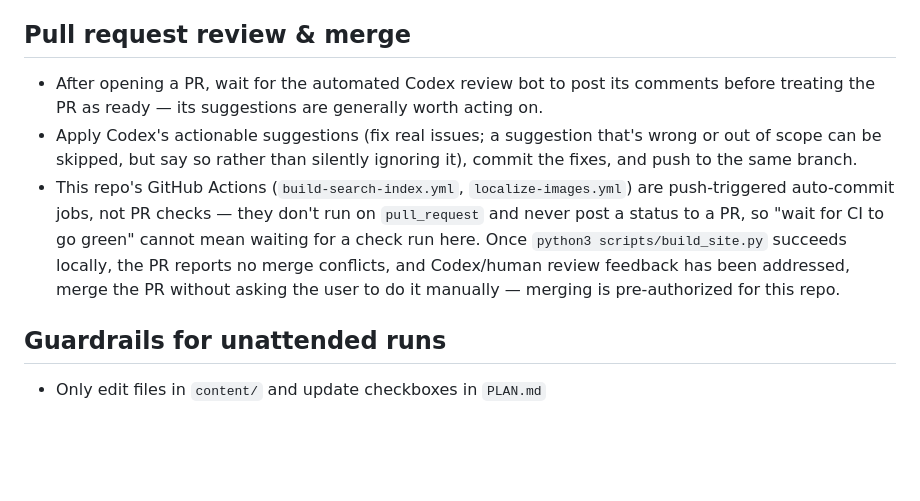
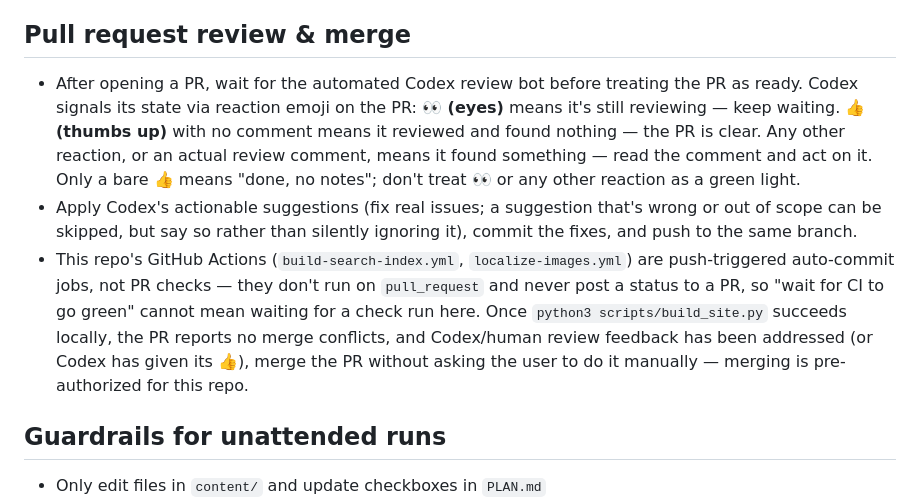
Before and after one commit to dakhni-org/dakhni.org, a Markdown page: CLAUDE.md, the part around the change. Rendered like a GitHub page; blank space fills up the shorter version.

Commit message:
docs: clarify Codex review signal in CLAUDE.md (#106)
Per clarification: Codex reacts with eyes while it's still reviewing a
PR and thumbs-up once it's done and found nothing. Any other reaction
or an actual comment means it found something worth reading. Only the
bare thumbs-up means clear-to-merge -- eyes is not a green light.

Co-authored-by: Claude <noreply@anthropic.com>

```diff
--- a/CLAUDE.md
+++ b/CLAUDE.md
@@ -130,9 +130,9 @@ A task is complete when ALL of the following are true:
 
 ## Pull request review & merge
 
-- After opening a PR, wait for the automated Codex review bot to post its comments before treating the PR as ready — its suggestions are generally worth acting on.
+- After opening a PR, wait for the automated Codex review bot before treating the PR as ready. Codex signals its state via reaction emoji on the PR: **👀 (eyes)** means it's still reviewing — keep waiting. **👍 (thumbs up)** with no comment means it reviewed and found nothing — the PR is clear. Any other reaction, or an actual review comment, means it found something — read the comment and act on it. Only a bare 👍 means "done, no notes"; don't treat 👀 or any other reaction as a green light.
 - Apply Codex's actionable suggestions (fix real issues; a suggestion that's wrong or out of scope can be skipped, but say so rather than silently ignoring it), commit the fixes, and push to the same branch.
-- This repo's GitHub Actions (`build-search-index.yml`, `localize-images.yml`) are push-triggered auto-commit jobs, not PR checks — they don't run on `pull_request` and never post a status to a PR, so "wait for CI to go green" cannot mean waiting for a check run here. Once `python3 scripts/build_site.py` succeeds locally, the PR reports no merge conflicts, and Codex/human review feedback has been addressed, merge the PR without asking the user to do it manually — merging is pre-authorized for this repo.
+- This repo's GitHub Actions (`build-search-index.yml`, `localize-images.yml`) are push-triggered auto-commit jobs, not PR checks — they don't run on `pull_request` and never post a status to a PR, so "wait for CI to go green" cannot mean waiting for a check run here. Once `python3 scripts/build_site.py` succeeds locally, the PR reports no merge conflicts, and Codex/human review feedback has been addressed (or Codex has given its 👍), merge the PR without asking the user to do it manually — merging is pre-authorized for this repo.
 
 ## Guardrails for unattended runs
 
```
